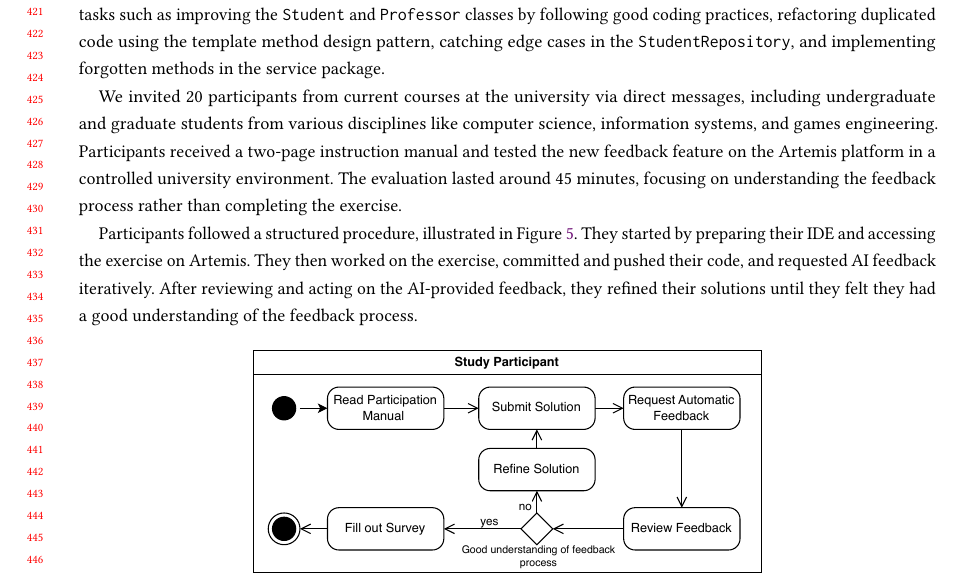
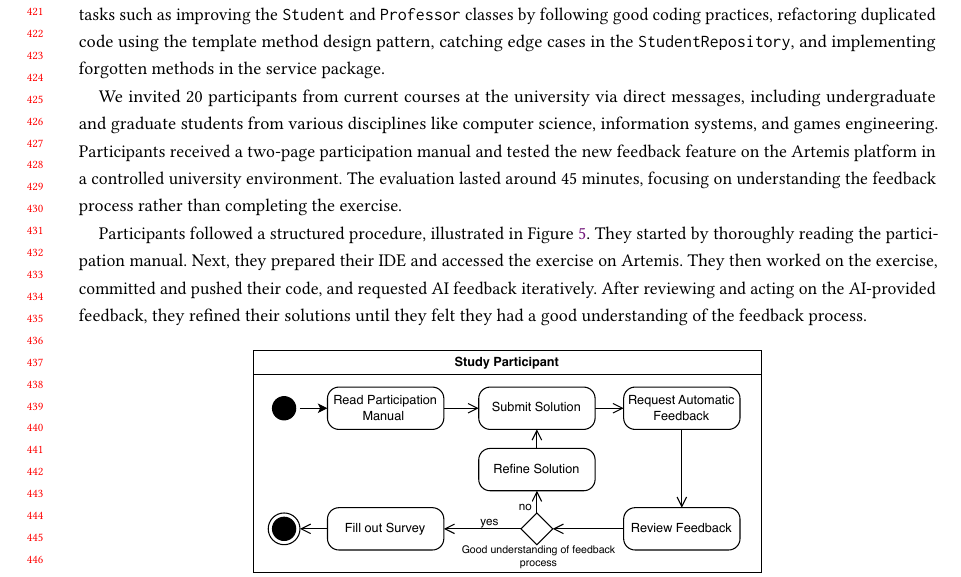
Before and after one commit to maximiliansoelch/2024-paper-athena, a LaTeX paper (main.tex): part of page 9 of 15, cut so that both start at the same text. Compiled offline with pdfLaTeX.

Commit message:
update study design again

```diff
--- a/main.tex
+++ b/main.tex
@@ -605,9 +605,9 @@ Subsequently, we outline the limitations of the evaluation and discuss the impli
 \subsection{Study Design}
 We designed the ``Code Review'' Java programming exercise, a past introduction to software engineering homework assignment, to simulate a real-world scenario where students review and improve existing code. The exercise included tasks such as improving the \texttt{Student} and \texttt{Professor} classes by following good coding practices, refactoring duplicated code using the template method design pattern, catching edge cases in the \texttt{StudentRepository}, and implementing forgotten methods in the service package.
 
-We invited 20 participants from current courses at the university via direct messages, including undergraduate and graduate students from various disciplines like computer science, information systems, and games engineering. Participants received a two-page instruction manual and tested the new feedback feature on the Artemis platform in a controlled university environment. The evaluation lasted around 45 minutes, focusing on understanding the feedback process rather than completing the exercise.
+We invited 20 participants from current courses at the university via direct messages, including undergraduate and graduate students from various disciplines like computer science, information systems, and games engineering. Participants received a two-page participation manual and tested the new feedback feature on the Artemis platform in a controlled university environment. The evaluation lasted around 45 minutes, focusing on understanding the feedback process rather than completing the exercise.
 
-Participants followed a structured procedure, illustrated in Figure \ref{fig:Study-Design}. They started by preparing their IDE and accessing the exercise on Artemis. They then worked on the exercise, committed and pushed their code, and requested AI feedback iteratively. After reviewing and acting on the AI-provided feedback, they refined their solutions until they felt they had a good understanding of the feedback process.
+Participants followed a structured procedure, illustrated in Figure \ref{fig:Study-Design}. They started by thoroughly reading the participation manual. Next, they prepared their IDE and accessed the exercise on Artemis. They then worked on the exercise, committed and pushed their code, and requested AI feedback iteratively. After reviewing and acting on the AI-provided feedback, they refined their solutions until they felt they had a good understanding of the feedback process.
 
 \begin{figure}[htbp]
   \centering
```
